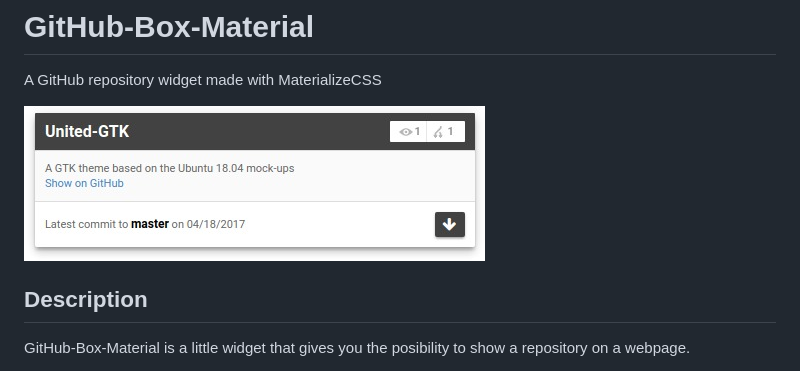
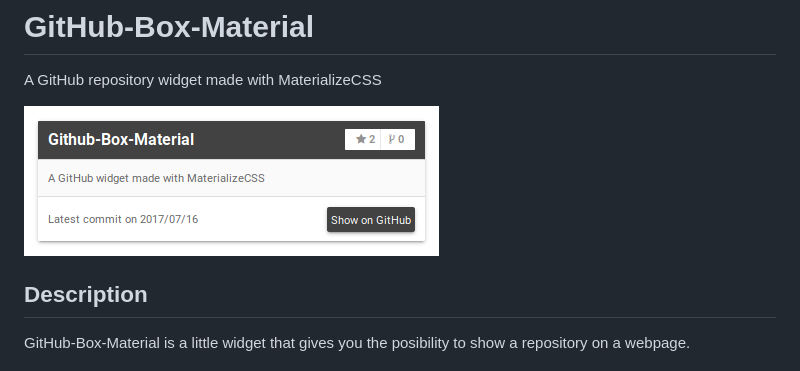
Before and after one commit to marc0tjevp/Github-Box-Material, a Markdown page: README.md, the part around the change. Rendered like a GitHub page; pictures changed too: preview.jpeg (deleted), preview.png (added).

Commit message:
Added a new preview image in the readme

```diff
--- a/README.md
+++ b/README.md
@@ -1,7 +1,7 @@
 # GitHub-Box-Material
 A GitHub repository widget made with MaterializeCSS
 
-![alt text](https://github.com/marc0tjevp/github-box-material/raw/master/preview.jpeg "Preview")
+![alt text](https://github.com/marc0tjevp/github-box-material/raw/develop/preview.png "Preview")
 
 ## Description
 GitHub-Box-Material is a little widget that gives you the posibility to show a repository on a webpage.
```
